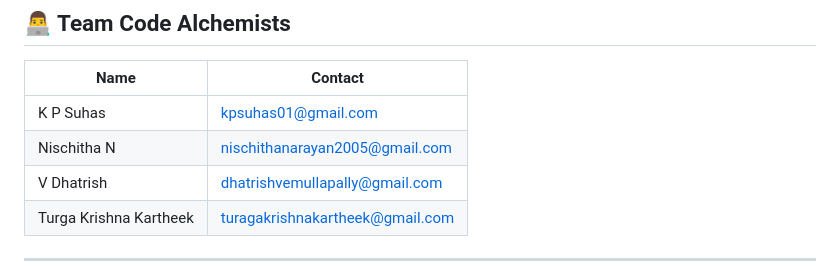
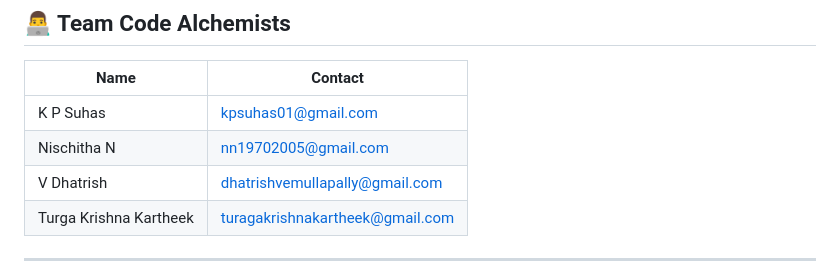
Before and after one commit to dhatrishv/FireForcaster, a Markdown page: README.md, the part around the change. GitHub-like rendering.

Commit message:
Update README.md
I changed my mail address

```diff
--- a/README.md
+++ b/README.md
@@ -83,7 +83,7 @@ Homes lack real-time, automated fire alert systems unlike advanced office setups
 | Name                | Contact                  |
 |---------------------|---------------------------|
 | K P Suhas           | kpsuhas01@gmail.com       |
-| Nischitha N         | nischithanarayan2005@gmail.com |
+| Nischitha N         | nn19702005@gmail.com |
 | V Dhatrish          | dhatrishvemullapally@gmail.com |
 | Turga Krishna Kartheek | turagakrishnakartheek@gmail.com |
 
```
